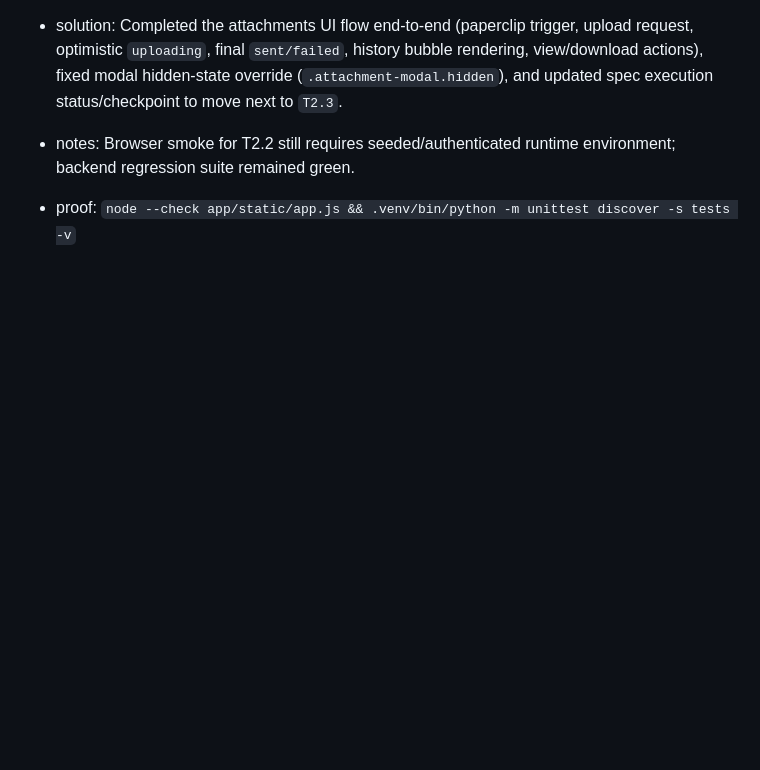
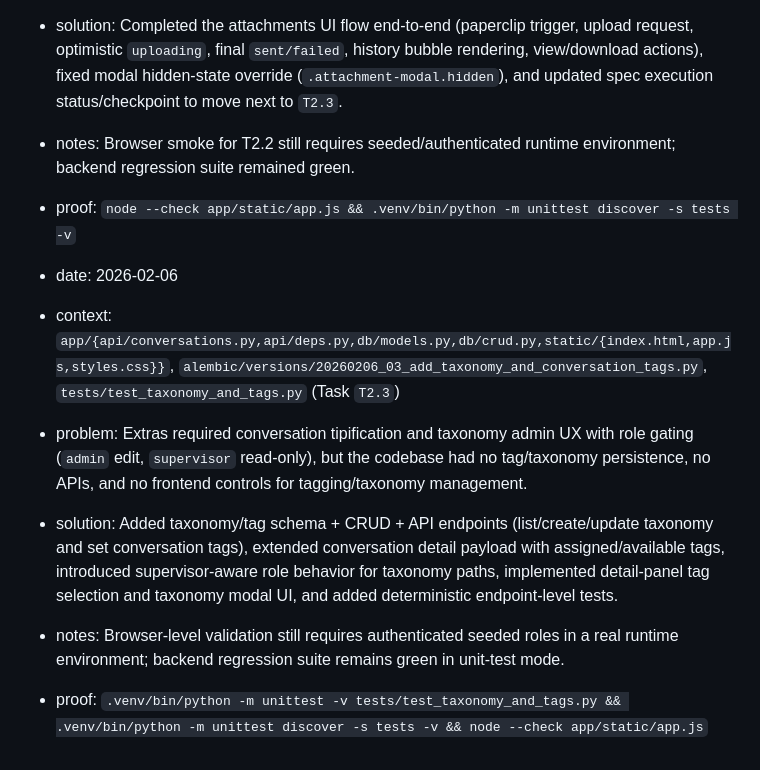
Before and after one commit to Csuarezgurruchaga/das-whatsapp-frontdesk-mvp, a Markdown page: AGENTS.md, the part around the change. Rendered like a GitHub page; blank space fills up the shorter version.

Commit message:
docs(whatsapp-frontdesk-extensions): update execution status after T2.3

```diff
--- a/AGENTS.md
+++ b/AGENTS.md
@@ -83,3 +83,10 @@
 - solution: Completed the attachments UI flow end-to-end (paperclip trigger, upload request, optimistic `uploading`, final `sent/failed`, history bubble rendering, view/download actions), fixed modal hidden-state override (`.attachment-modal.hidden`), and updated spec execution status/checkpoint to move next to `T2.3`.
 - notes: Browser smoke for T2.2 still requires seeded/authenticated runtime environment; backend regression suite remained green.
 - proof: `node --check app/static/app.js && .venv/bin/python -m unittest discover -s tests -v`
+
+- date: 2026-02-06
+- context: `app/{api/conversations.py,api/deps.py,db/models.py,db/crud.py,static/{index.html,app.js,styles.css}}`, `alembic/versions/20260206_03_add_taxonomy_and_conversation_tags.py`, `tests/test_taxonomy_and_tags.py` (Task `T2.3`)
+- problem: Extras required conversation tipification and taxonomy admin UX with role gating (`admin` edit, `supervisor` read-only), but the codebase had no tag/taxonomy persistence, no APIs, and no frontend controls for tagging/taxonomy management.
+- solution: Added taxonomy/tag schema + CRUD + API endpoints (list/create/update taxonomy and set conversation tags), extended conversation detail payload with assigned/available tags, introduced supervisor-aware role behavior for taxonomy paths, implemented detail-panel tag selection and taxonomy modal UI, and added deterministic endpoint-level tests.
+- notes: Browser-level validation still requires authenticated seeded roles in a real runtime environment; backend regression suite remains green in unit-test mode.
+- proof: `.venv/bin/python -m unittest -v tests/test_taxonomy_and_tags.py && .venv/bin/python -m unittest discover -s tests -v && node --check app/static/app.js`
```
Also changed, not shown: 2 other files.
